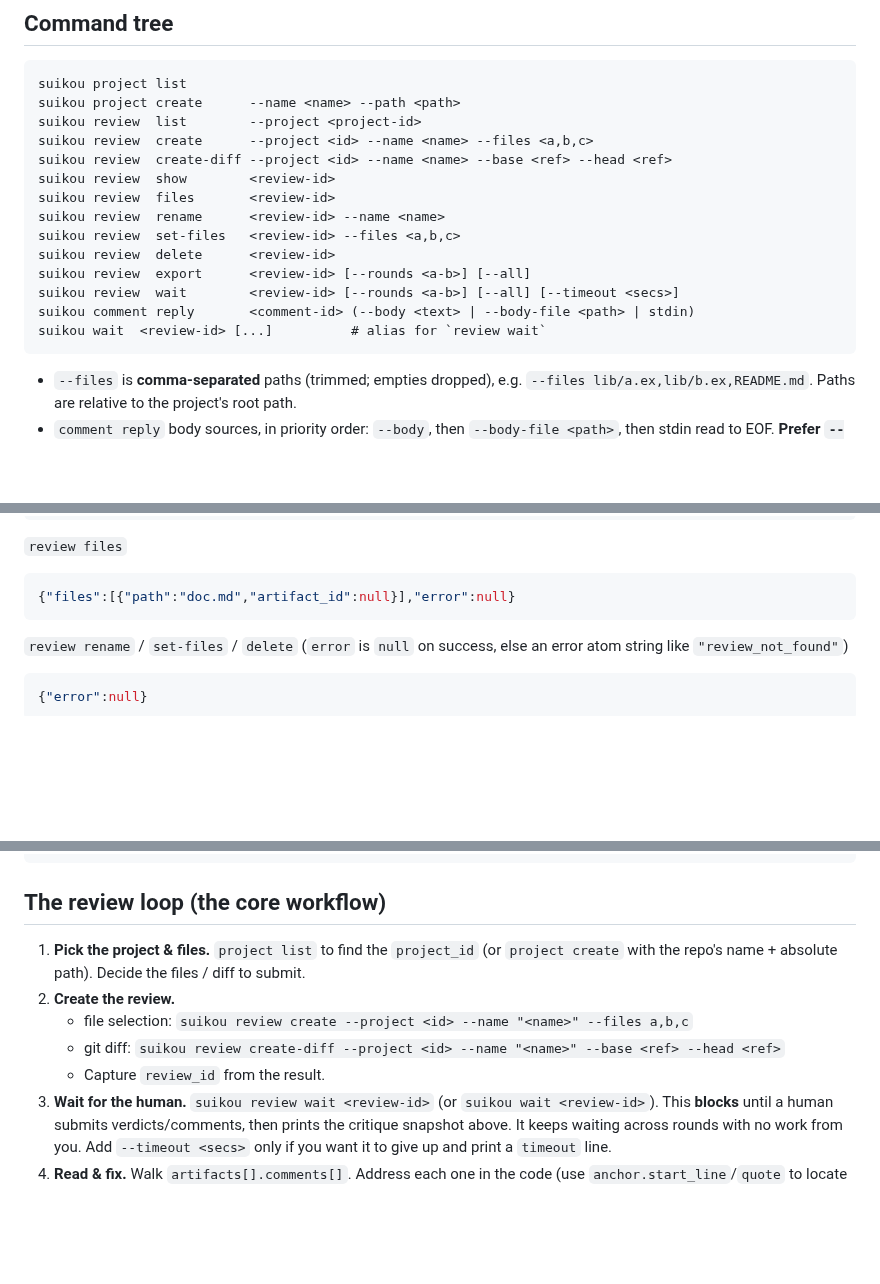
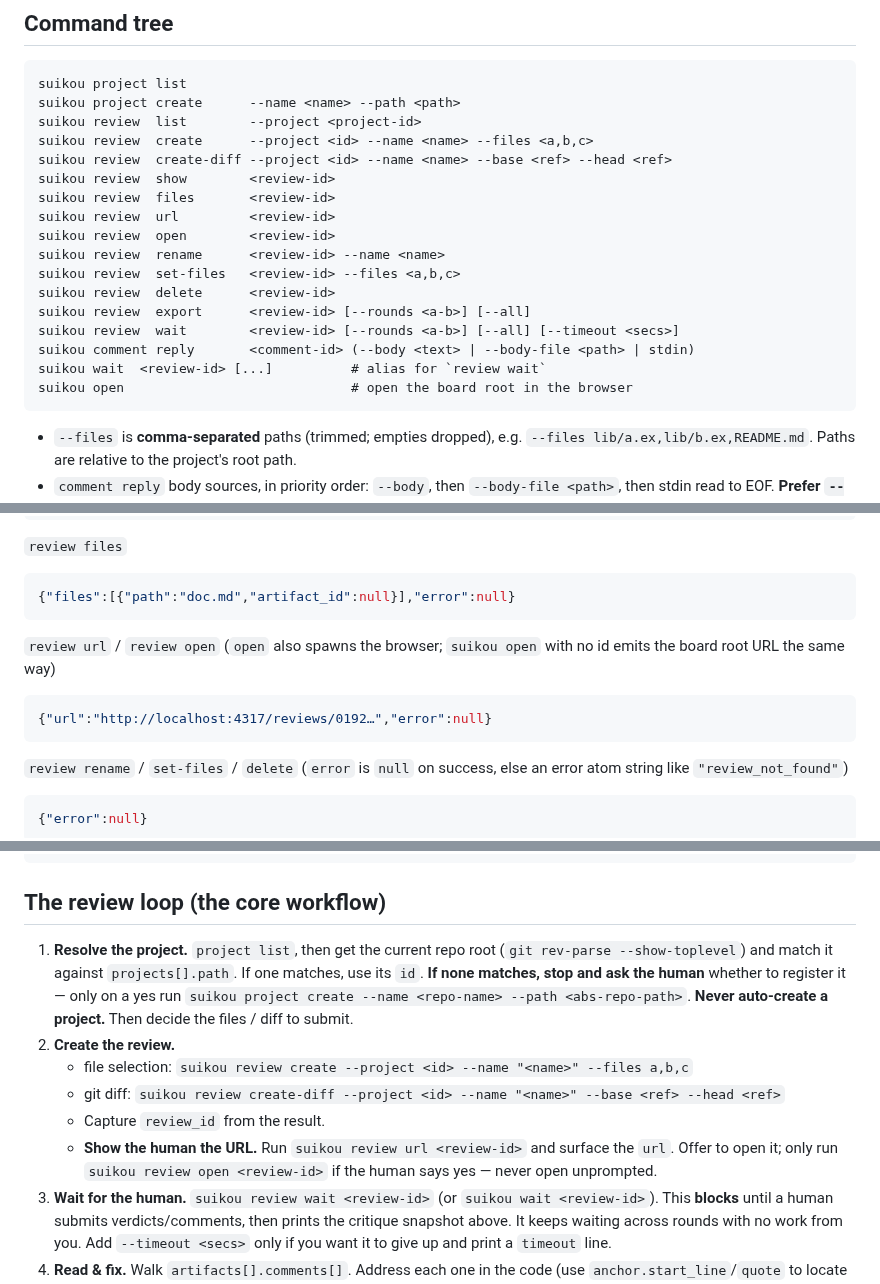
Before and after one commit to fahchen/suikou, a Markdown page: packaging/embed/skill.md, 3 parts joined by grey strips. Drawn GitHub-style; blank space fills up the shorter version.

Commit message:
docs(skill): resolve project from git repo and surface review URL
Match the current repo against existing projects (prompting to create
when none matches) and show/offer to open the review URL after create.

Co-Authored-By: Claude Opus 4.7 <noreply@anthropic.com>

````diff
--- a/packaging/embed/skill.md
+++ b/packaging/embed/skill.md
@@ -27,6 +27,8 @@ suikou review  create      --project <id> --name <name> --files <a,b,c>
 suikou review  create-diff --project <id> --name <name> --base <ref> --head <ref>
 suikou review  show        <review-id>
 suikou review  files       <review-id>
+suikou review  url         <review-id>
+suikou review  open        <review-id>
 suikou review  rename      <review-id> --name <name>
 suikou review  set-files   <review-id> --files <a,b,c>
 suikou review  delete      <review-id>
@@ -34,6 +36,7 @@ suikou review  export      <review-id> [--rounds <a-b>] [--all]
 suikou review  wait        <review-id> [--rounds <a-b>] [--all] [--timeout <secs>]
 suikou comment reply       <comment-id> (--body <text> | --body-file <path> | stdin)
 suikou wait  <review-id> [...]          # alias for `review wait`
+suikou open                             # open the board root in the browser
 ```
 
 - `--files` is **comma-separated** paths (trimmed; empties dropped), e.g. `--files lib/a.ex,lib/b.ex,README.md`. Paths are relative to the project's root path.
@@ -81,6 +84,11 @@ Applies only to `export` and `wait`; controls *which rounds' published comments*
 `review files`
 ```json
 {"files":[{"path":"doc.md","artifact_id":null}],"error":null}
+```
+
+`review url` / `review open` (`open` also spawns the browser; `suikou open` with no id emits the board root URL the same way)
+```json
+{"url":"http://localhost:4317/reviews/0192…","error":null}
 ```
 
 `review rename` / `set-files` / `delete` (`error` is `null` on success, else an error atom string like `"review_not_found"`)
@@ -143,11 +151,12 @@ Without `--timeout`, `wait` blocks across rounds until a submission lands (each
 
 ## The review loop (the core workflow)
 
-1. **Pick the project & files.** `project list` to find the `project_id` (or `project create` with the repo's name + absolute path). Decide the files / diff to submit.
+1. **Resolve the project.** `project list`, then get the current repo root (`git rev-parse --show-toplevel`) and match it against `projects[].path`. If one matches, use its `id`. **If none matches, stop and ask the human** whether to register it — only on a yes run `suikou project create --name <repo-name> --path <abs-repo-path>`. **Never auto-create a project.** Then decide the files / diff to submit.
 2. **Create the review.**
    - file selection: `suikou review create --project <id> --name "<name>" --files a,b,c`
    - git diff: `suikou review create-diff --project <id> --name "<name>" --base <ref> --head <ref>`
    - Capture `review_id` from the result.
+   - **Show the human the URL.** Run `suikou review url <review-id>` and surface the `url`. Offer to open it; only run `suikou review open <review-id>` if the human says yes — never open unprompted.
 3. **Wait for the human.** `suikou review wait <review-id>` (or `suikou wait <review-id>`). This **blocks** until a human submits verdicts/comments, then prints the critique snapshot above. It keeps waiting across rounds with no work from you. Add `--timeout <secs>` only if you want it to give up and print a `timeout` line.
 4. **Read & fix.** Walk `artifacts[].comments[]`. Address each one in the code (use `anchor.start_line`/`quote` to locate it, unless `outdated`). Skip comments already `resolved` if you want, but you may still reply.
 5. **Reply per addressed comment.** Write your reply markdown to a file and:
````
Also changed, not shown: other parts of packaging/embed/skill.md (+2 -0 lines).
